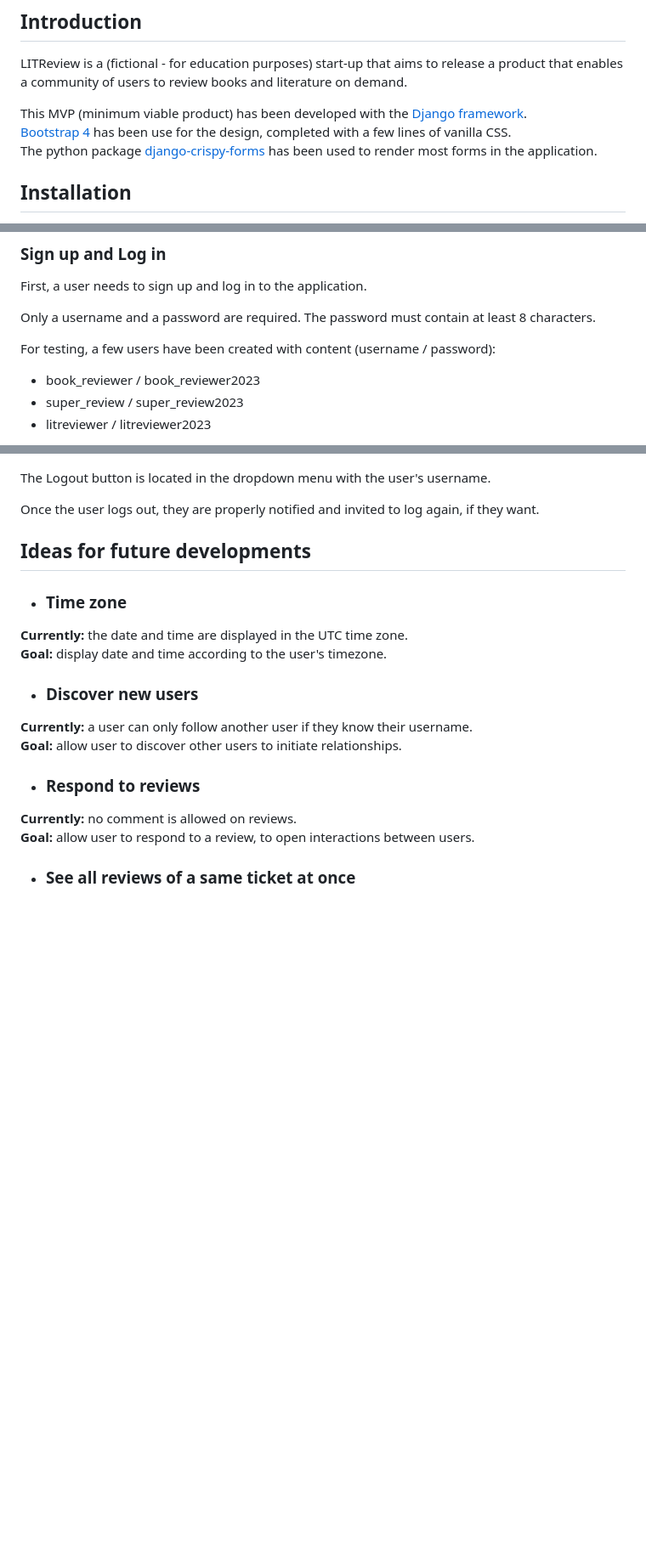
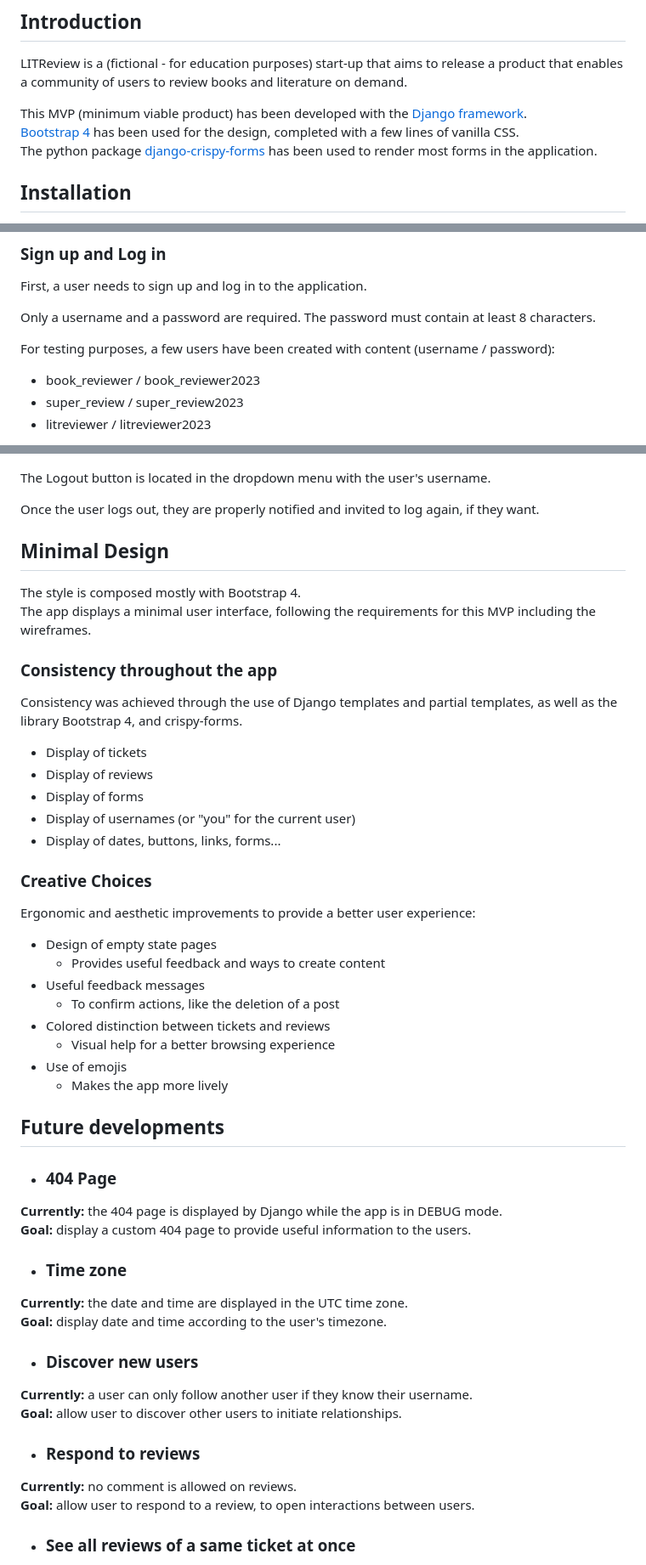
Before and after one commit to franfif/litreview, a Markdown page: README.md, 3 parts joined by grey strips. Shown: that part at 85% size. GitHub-like rendering; blank space fills up the shorter version.

```diff
--- a/README.md
+++ b/README.md
@@ -7,7 +7,7 @@ LITReview<br>Django Web Application<br>
 LITReview is a (fictional - for education purposes) start-up that aims to release a product that enables a community of users to review books and literature on demand.
 
 This MVP (minimum viable product) has been developed with the [Django framework](https://docs.djangoproject.com/en/4.1/).<br>
-[Bootstrap 4](https://getbootstrap.com/docs/4.6) has been use for the design, completed with a few lines of vanilla CSS.
+[Bootstrap 4](https://getbootstrap.com/docs/4.6) has been used for the design, completed with a few lines of vanilla CSS.
 <br>
 The python package [django-crispy-forms](https://django-crispy-forms.readthedocs.io/) has been used to render most forms in the application.
 
@@ -36,7 +36,7 @@ First, a user needs to sign up and log in to the application.
 Only a username and a password are required.
 The password must contain at least 8 characters.
 
-For testing, a few users have been created with content (username / password):
+For testing purposes, a few users have been created with content (username / password):
   - book_reviewer / book_reviewer2023
   - super_review / super_review2023
   - litreviewer / litreviewer2023
@@ -83,7 +85,36 @@ The Logout button is located in the dropdown menu with the user's username.
 
 Once the user logs out, they are properly notified and invited to log again, if they want.
 
-## Ideas for future developments
+## Minimal Design
+The style is composed mostly with Bootstrap 4. <br>
+The app displays a minimal user interface, following the requirements for this MVP including the wireframes.
+
+### Consistency throughout the app
+Consistency was achieved through the use of Django templates and partial templates, as well as the library Bootstrap 4,
+and crispy-forms.
+- Display of tickets
+- Display of reviews
+- Display of forms
+- Display of usernames (or "you" for the current user)
+- Display of dates, buttons, links, forms...
+
+### Creative Choices
+Ergonomic and aesthetic improvements to provide a better user experience:
+- Design of empty state pages
+  - Provides useful feedback and ways to create content
+- Useful feedback messages
+  - To confirm actions, like the deletion of a post
+- Colored distinction between tickets and reviews
+  - Visual help for a better browsing experience
+- Use of emojis
+  - Makes the app more lively
+
+## Future developments
+
+* ### 404 Page
+**Currently:** the 404 page is displayed by Django while the app is in DEBUG mode.
+<br>
+**Goal:** display a custom 404 page to provide useful information to the users.
 
 * ### Time zone
 **Currently:** the date and time are displayed in the UTC time zone.
```
Also changed, not shown: other parts of README.md (+2 -0 lines).
